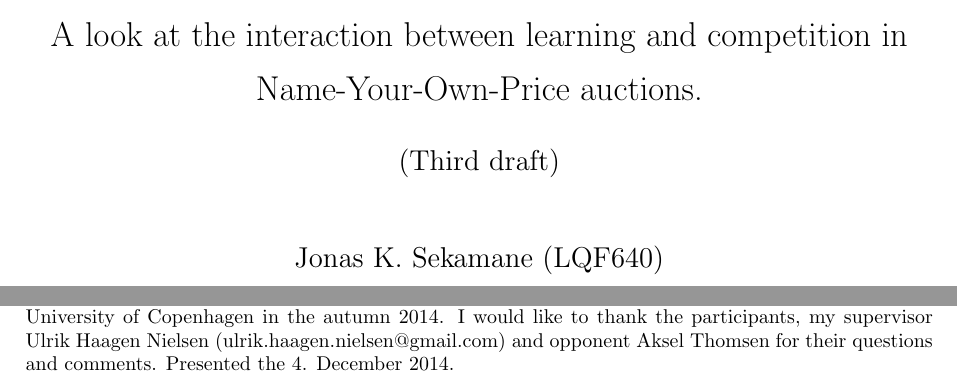
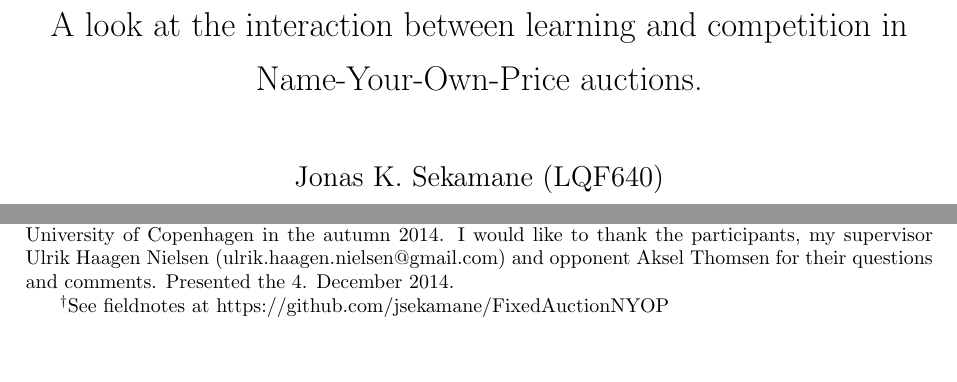
Before and after one commit to jsekamane/FixedAuctionNYOP, a LaTeX paper (Latex/EE_paper.tex): two parts of page 1 of 20, joined at a grey line, cut so that both start at the same text, the shorter picture padded with empty space. Compiled offline with pdfLaTeX.

Commit message:
Added referenece to fieldnotes

```diff
--- a/Latex/EE_paper.tex
+++ b/Latex/EE_paper.tex
@@ -55,9 +55,8 @@
 
 % TITLE PAGE
 \title{\Large {\bf Auction or haggling -- what should the seller choose?} \\ A look at the interaction between learning and competition in Name-Your-Own-Price auctions.}
-\subtitle{(Third draft)}
 \author{Jonas K. Sekamane (LQF640)}
-\date{22. December 2014\thanks{This paper is written for the seminar \emph{Experiments in Economics} at the Department of Economics, University of Copenhagen in the autumn 2014. I would like to thank the participants, my supervisor Ulrik Haagen Nielsen (ulrik.haagen.nielsen@gmail.com) and opponent Aksel Thomsen for their questions and comments. Presented the 4. December 2014.}}
+\date{22. December 2014\thanks{This paper is written for the seminar \emph{Experiments in Economics} at the Department of Economics, University of Copenhagen in the autumn 2014. I would like to thank the participants, my supervisor Ulrik Haagen Nielsen (ulrik.haagen.nielsen@gmail.com) and opponent Aksel Thomsen for their questions and comments. Presented the 4. December 2014.}\thanks{See fieldnotes at https://github.com/jsekamane/FixedAuctionNYOP}}
 
 % NEW COMMANDS AND TYPES
 \newcolumntype{x}[1]{%
```
Also changed, not shown: Latex/EE_paper.pdf.
